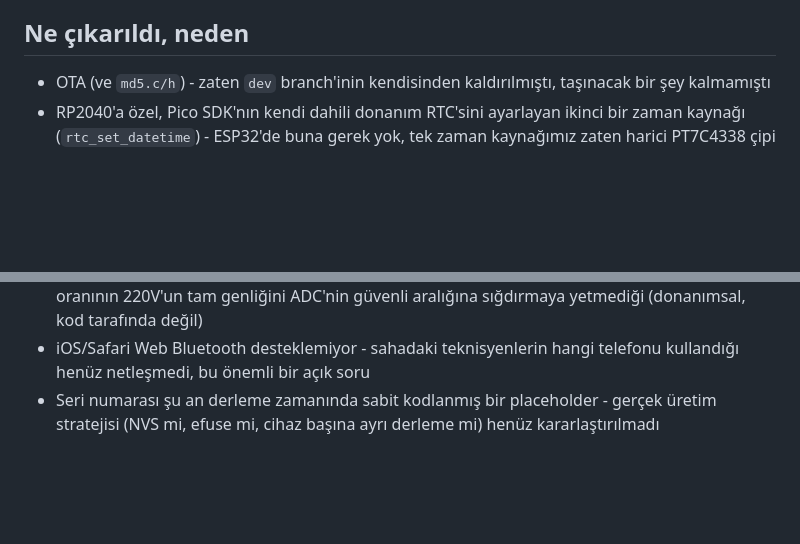
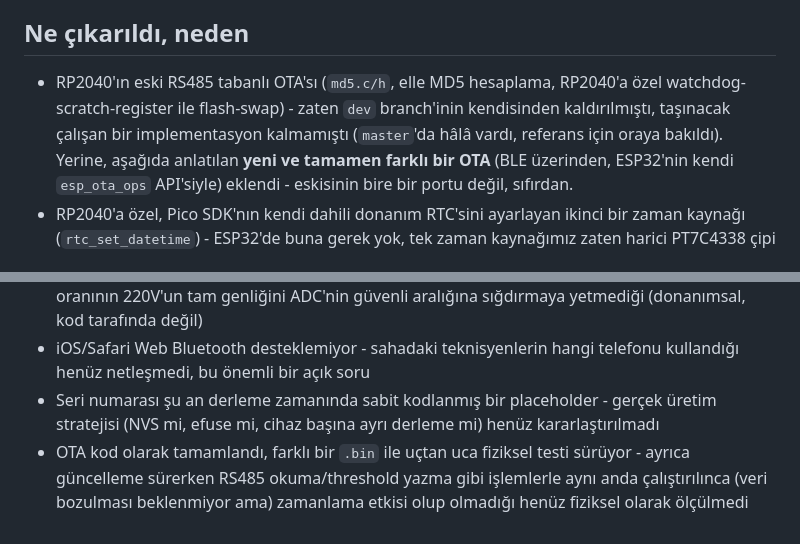
Before and after one commit to yavuzhaliloglu/eat-esp32-port, a Markdown page: README.md, 2 parts joined by grey strips. Drawn GitHub-style; blank space fills up the shorter version.

```diff
--- a/README.md
+++ b/README.md
@@ -95,7 +95,7 @@ Mutex'ler eski kodda `portMAX_DELAY` ile, yani süresiz bekliyordu - bir mutex h
 
 ## Ne çıkarıldı, neden
 
-- OTA (ve `md5.c/h`) - zaten `dev` branch'inin kendisinden kaldırılmıştı, taşınacak bir şey kalmamıştı
+- RP2040'ın eski RS485 tabanlı OTA'sı (`md5.c/h`, elle MD5 hesaplama, RP2040'a özel watchdog-scratch-register ile flash-swap) - zaten `dev` branch'inin kendisinden kaldırılmıştı, taşınacak çalışan bir implementasyon kalmamıştı (`master`'da hâlâ vardı, referans için oraya bakıldı). Yerine, aşağıda anlatılan **yeni ve tamamen farklı bir OTA** (BLE üzerinden, ESP32'nin kendi `esp_ota_ops` API'siyle) eklendi - eskisinin bire bir portu değil, sıfırdan.
 - RP2040'a özel, Pico SDK'nın kendi dahili donanım RTC'sini ayarlayan ikinci bir zaman kaynağı (`rtc_set_datetime`) - ESP32'de buna gerek yok, tek zaman kaynağımız zaten harici PT7C4338 çipi
 
 ## Testler
@@ -172,3 +190,4 @@ BLE'den gelen hiçbir veri `innerHTML` ile sayfaya eklenmiyor (hep `textContent`
 - Düşük test gerilimlerinde (örn. 15-40V) doğru ölçüyor ama 220V civarında okunan değer ~170V'ta bir tavana vuruyor - şu an araştırılıyor, muhtemelen mevcut gerilim bölücü direnç oranının 220V'un tam genliğini ADC'nin güvenli aralığına sığdırmaya yetmediği (donanımsal, kod tarafında değil)
 - iOS/Safari Web Bluetooth desteklemiyor - sahadaki teknisyenlerin hangi telefonu kullandığı henüz netleşmedi, bu önemli bir açık soru
 - Seri numarası şu an derleme zamanında sabit kodlanmış bir placeholder - gerçek üretim stratejisi (NVS mi, efuse mi, cihaz başına ayrı derleme mi) henüz kararlaştırılmadı
+- OTA kod olarak tamamlandı, farklı bir `.bin` ile uçtan uca fiziksel testi sürüyor - ayrıca güncelleme sürerken RS485 okuma/threshold yazma gibi işlemlerle aynı anda çalıştırılınca (veri bozulması beklenmiyor ama) zamanlama etkisi olup olmadığı henüz fiziksel olarak ölçülmedi
```
Also changed, not shown: other parts of README.md (+19 -1 lines).
